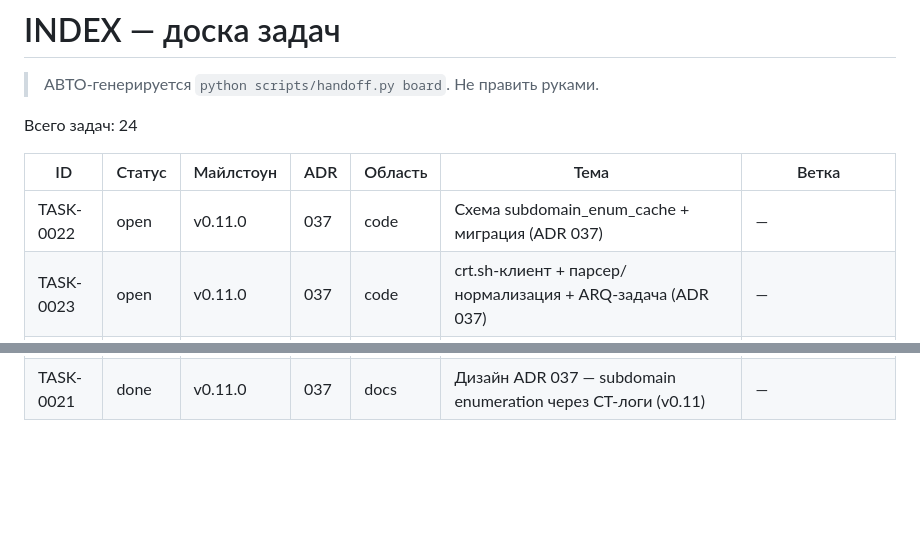
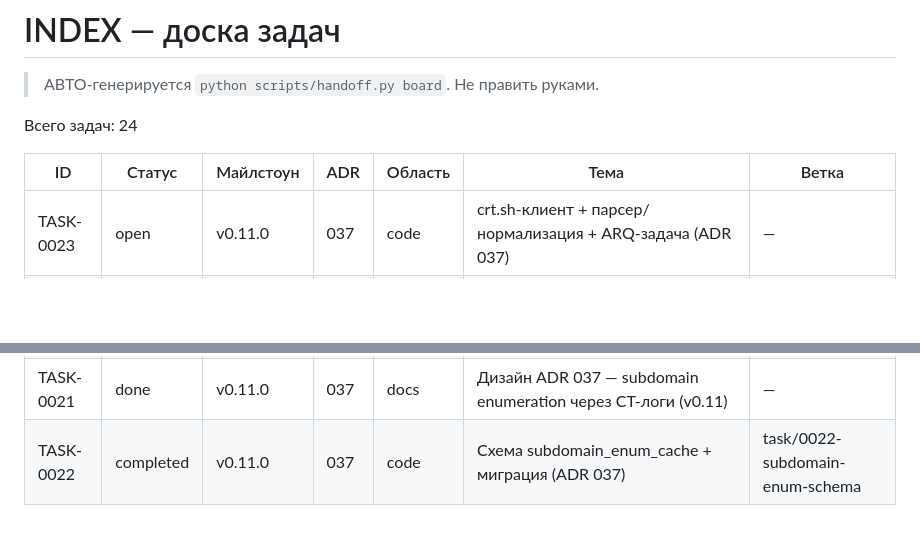
Before and after one commit to nmetluk/whois-watcher, a Markdown page: handoff/INDEX.md, 2 parts joined by grey strips. GitHub-like rendering; blank space fills up the shorter version.

```diff
--- a/handoff/INDEX.md
+++ b/handoff/INDEX.md
@@ -6,7 +6,6 @@
 
 | ID | Статус | Майлстоун | ADR | Область | Тема | Ветка |
 |----|--------|-----------|-----|---------|------|-------|
-| TASK-0022 | open | v0.11.0 | 037 | code | Схема subdomain_enum_cache + миграция (ADR 037) | — |
 | TASK-0023 | open | v0.11.0 | 037 | code | crt.sh-клиент + парсер/нормализация + ARQ-задача (ADR 037) | — |
 | TASK-0024 | open | v0.11.0 | 037 | code | UX — команда /subdomains + opt-in отслеживание + локали (ADR 037) | — |
 | TASK-0001 | done | v0.8.1 | 034 | code | Багфикс wishlist ↔ tracked (авто-промоут) | task/0001-wishlist-tracked-fix |
@@ -30,3 +29,4 @@
 | TASK-0019 | done | v0.9.3 | 019 | code | Идентификатор инстанса (label + домен + IP) в каждом сообщении админ-канала | task/0019-admin-alert-instance-tag |
 | TASK-0020 | done | v0.10.1 | — | code | Срочный фикс — кнопка «Мои домены» в /start не работает | task/0020-fix-start-my-domains-button |
 | TASK-0021 | done | v0.11.0 | 037 | docs | Дизайн ADR 037 — subdomain enumeration через CT-логи (v0.11) | — |
+| TASK-0022 | completed | v0.11.0 | 037 | code | Схема subdomain_enum_cache + миграция (ADR 037) | task/0022-subdomain-enum-schema |
```
Also changed, not shown: handoff/STATE.md (+11 -5 lines).
